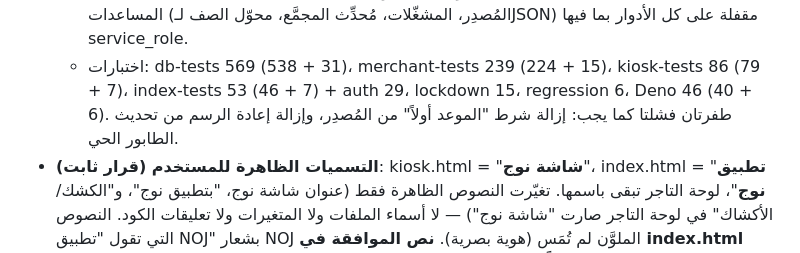
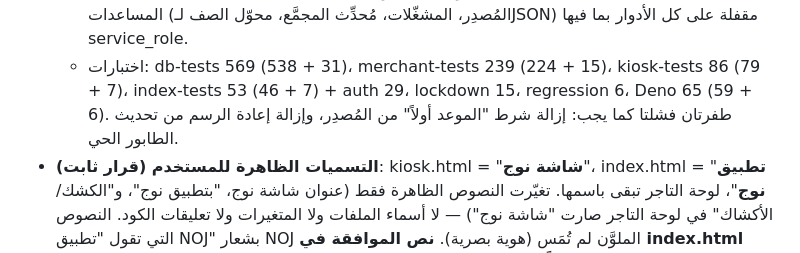
Before and after one commit to noj-app/noj, a Markdown page: CLAUDE.md, the part around the change. GitHub-like rendering.

Commit message:
CLAUDE.md: correct the Deno test count (65 in CI)
Co-Authored-By: Claude Opus 5.5 <noreply@anthropic.com>
Claude-Session: https://claude.ai/code/session_019u8sndTotXQ9hL6YtNUi31

```diff
--- a/CLAUDE.md
+++ b/CLAUDE.md
@@ -512,7 +512,7 @@ Foodics"/"فصل" (النوع ب). **owner فقط للنوعين معاً** —
   - **الصلاحيات**: كل دالة عميل جديدة revoke من public وanon ثم grant لـauthenticated؛ المساعدات (المُصدِر، المشغّلات، مُحدِّث المجمَّع،
     محوّل الصف لـJSON) مقفلة على كل الأدوار بما فيها service_role.
   - اختبارات: db-tests 569 (538 + 31)، merchant-tests 239 (224 + 15)، kiosk-tests 86 (79 + 7)، index-tests 53 (46 + 7) + auth 29، lockdown 15،
-    regression 6، Deno 46 (40 + 6). طفرتان فشلتا كما يجب: إزالة شرط "الموعد أولاً" من المُصدِر، وإزالة إعادة الرسم من تحديث الطابور الحي.
+    regression 6، Deno 65 (59 + 6). طفرتان فشلتا كما يجب: إزالة شرط "الموعد أولاً" من المُصدِر، وإزالة إعادة الرسم من تحديث الطابور الحي.
 - **التسميات الظاهرة للمستخدم (قرار ثابت)**: kiosk.html = "**شاشة نوج**"، index.html = "**تطبيق نوج**"، لوحة التاجر
   تبقى باسمها. تغيّرت النصوص الظاهرة فقط (عنوان شاشة نوج، "بتطبيق نوج"، و"الكشك/الأكشاك" في لوحة التاجر صارت
   "شاشة نوج") — لا أسماء الملفات ولا المتغيرات ولا تعليقات الكود. النصوص التي تقول "تطبيق NOJ" بشعار NOJ
```
